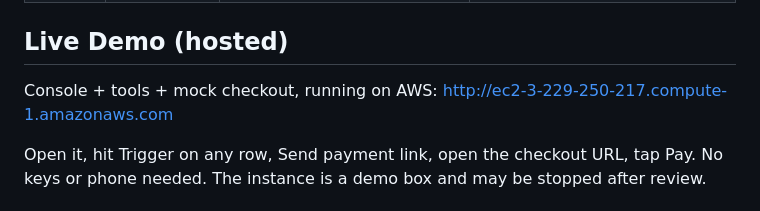
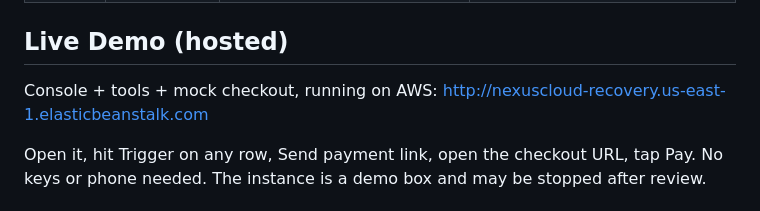
Before and after one commit to tayyab415/autopay-recovery-voice-agent, a Markdown page: README.md, the part around the change. GitHub-like rendering.

Commit message:
docs: beanstalk demo URL

```diff
--- a/README.md
+++ b/README.md
@@ -44,7 +44,7 @@ Two layers, per the design spec:
 
 ## Live Demo (hosted)
 
-Console + tools + mock checkout, running on AWS: http://ec2-3-229-250-217.compute-1.amazonaws.com
+Console + tools + mock checkout, running on AWS: http://nexuscloud-recovery.us-east-1.elasticbeanstalk.com
 
 Open it, hit Trigger on any row, Send payment link, open the checkout URL, tap Pay.
 No keys or phone needed. The instance is a demo box and may be stopped after review.
```
